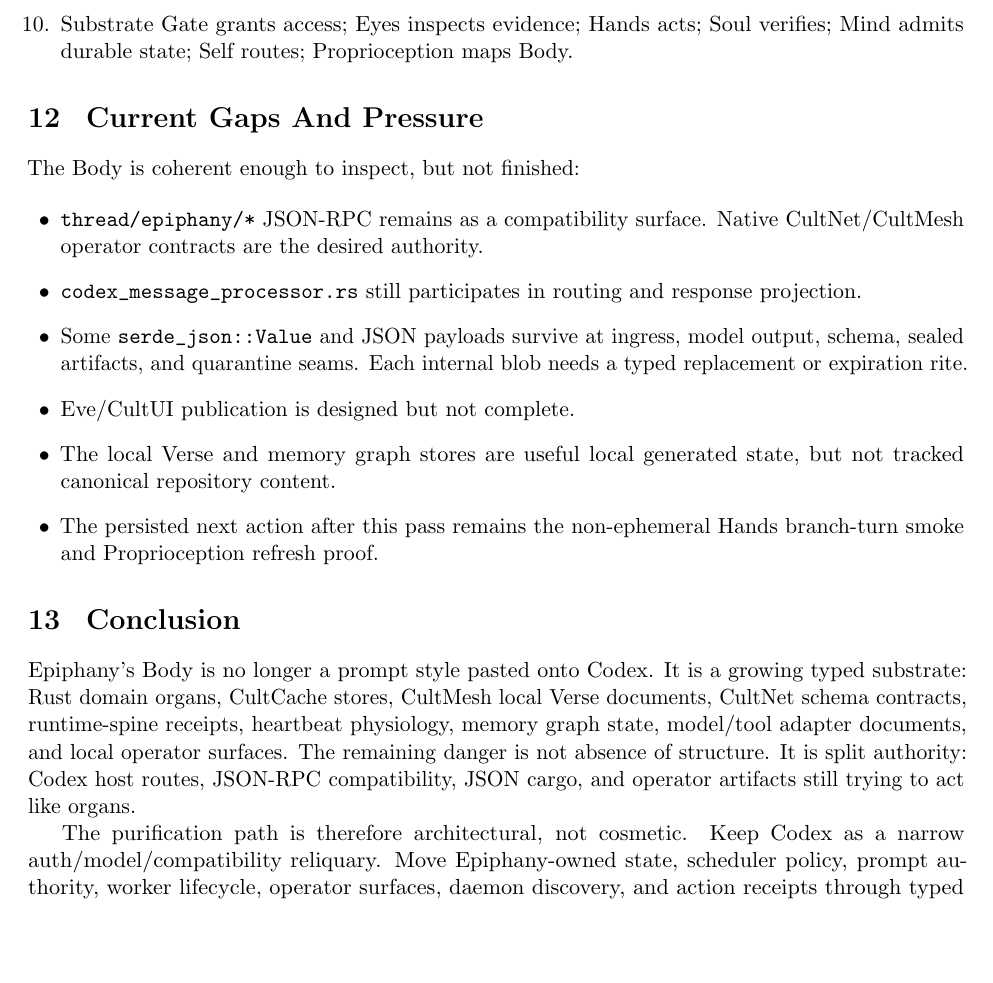
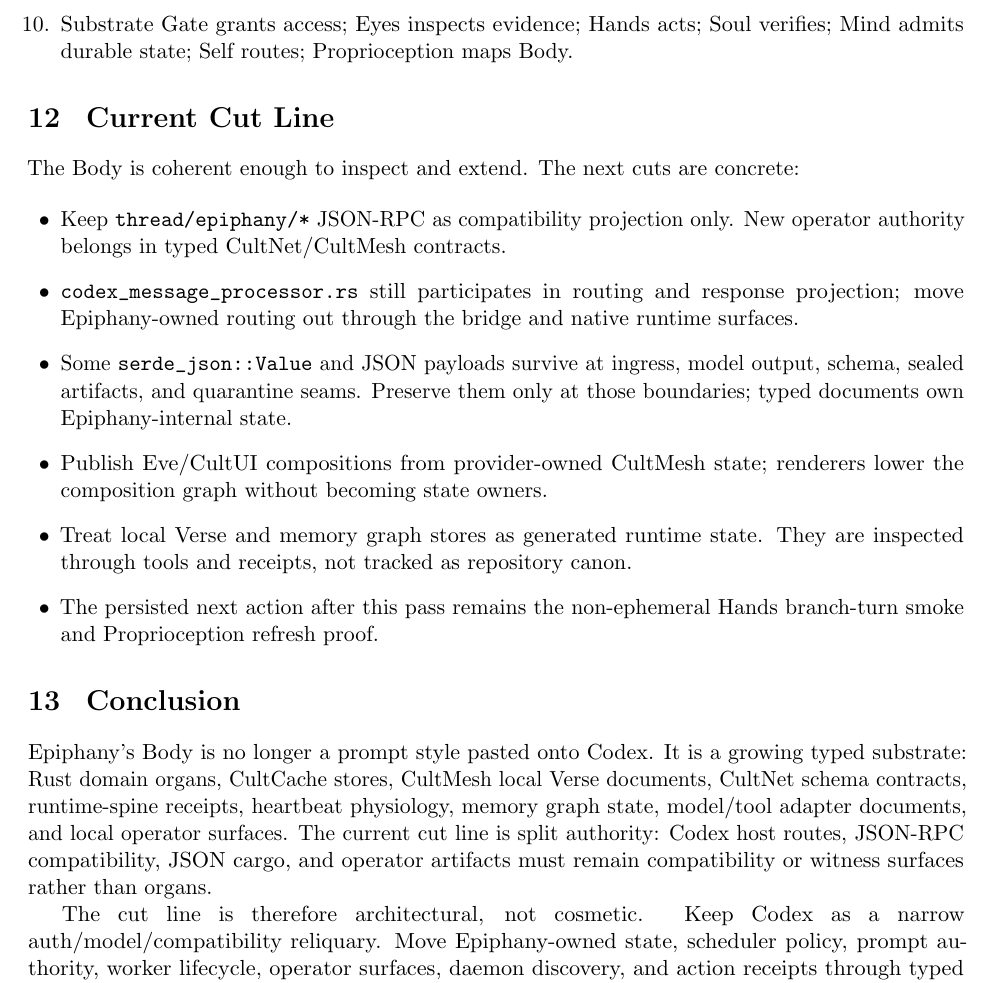
Before and after one commit to GameCult/Epiphany, a LaTeX paper (docs/epiphany_body_whitepaper.tex): part of page 8 of 8, cut so that both start at the same text, the shorter picture padded with empty space. Compiled offline with pdfLaTeX.

Commit message:
Reframe Body cut line

```diff
--- a/docs/epiphany_body_whitepaper.tex
+++ b/docs/epiphany_body_whitepaper.tex
@@ -350,21 +350,24 @@ GameCult daemon-control path.
   verifies; Mind admits durable state; Self routes; Proprioception maps Body.
 \end{enumerate}
 
-\section{Current Gaps And Pressure}
+\section{Current Cut Line}
 
-The Body is coherent enough to inspect, but not finished:
+The Body is coherent enough to inspect and extend. The next cuts are concrete:
 
 \begin{itemize}
-  \item \code{thread/epiphany/*} JSON-RPC remains as a compatibility surface.
-  Native CultNet/CultMesh operator contracts are the desired authority.
+  \item Keep \code{thread/epiphany/*} JSON-RPC as compatibility projection
+  only. New operator authority belongs in typed CultNet/CultMesh contracts.
   \item \code{codex_message_processor.rs} still participates in routing and
-  response projection.
+  response projection; move Epiphany-owned routing out through the bridge and
+  native runtime surfaces.
   \item Some \code{serde_json::Value} and JSON payloads survive at ingress,
-  model output, schema, sealed artifacts, and quarantine seams. Each internal
-  blob needs a typed replacement or expiration rite.
-  \item Eve/CultUI publication is designed but not complete.
-  \item The local Verse and memory graph stores are useful local generated
-  state, but not tracked canonical repository content.
+  model output, schema, sealed artifacts, and quarantine seams. Preserve them
+  only at those boundaries; typed documents own Epiphany-internal state.
+  \item Publish Eve/CultUI compositions from provider-owned CultMesh state;
+  renderers lower the composition graph without becoming state owners.
+  \item Treat local Verse and memory graph stores as generated runtime state.
+  They are inspected through tools and receipts, not tracked as repository
+  canon.
   \item The persisted next action after this pass remains the non-ephemeral
   Hands branch-turn smoke and Proprioception refresh proof.
 \end{itemize}
@@ -375,11 +378,11 @@ Epiphany's Body is no longer a prompt style pasted onto Codex. It is a growing
 typed substrate: Rust domain organs, CultCache stores, CultMesh local Verse
 documents, CultNet schema contracts, runtime-spine receipts, heartbeat
 physiology, memory graph state, model/tool adapter documents, and local
-operator surfaces. The remaining danger is not absence of structure. It is
-split authority: Codex host routes, JSON-RPC compatibility, JSON cargo, and
-operator artifacts still trying to act like organs.
+operator surfaces. The current cut line is split authority: Codex host routes,
+JSON-RPC compatibility, JSON cargo, and operator artifacts must remain
+compatibility or witness surfaces rather than organs.
 
-The purification path is therefore architectural, not cosmetic. Keep Codex as a
+The cut line is therefore architectural, not cosmetic. Keep Codex as a
 narrow auth/model/compatibility reliquary. Move Epiphany-owned state, scheduler
 policy, prompt authority, worker lifecycle, operator surfaces, daemon discovery,
 and action receipts through typed CultCache, CultMesh, CultNet, and Eve/CultUI.
```
Also changed, not shown: notes/epiphany-body-proprioception-pass.md (+14 -12 lines), notes/fresh-workspace-handoff.md (+2 -2 lines), state/map.yaml (+1 -1 lines), docs/epiphany_body_whitepaper.pdf, 1 other file.
